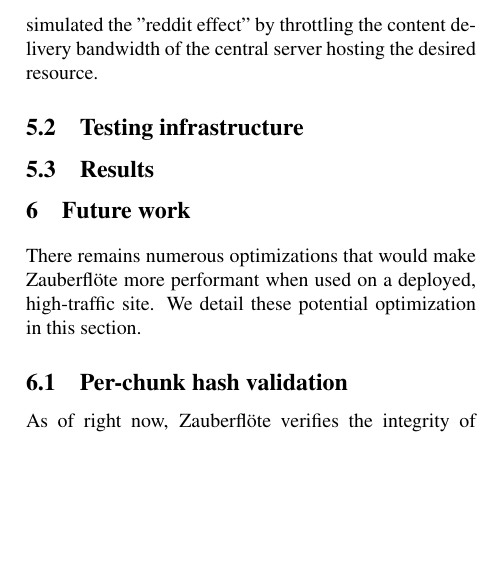
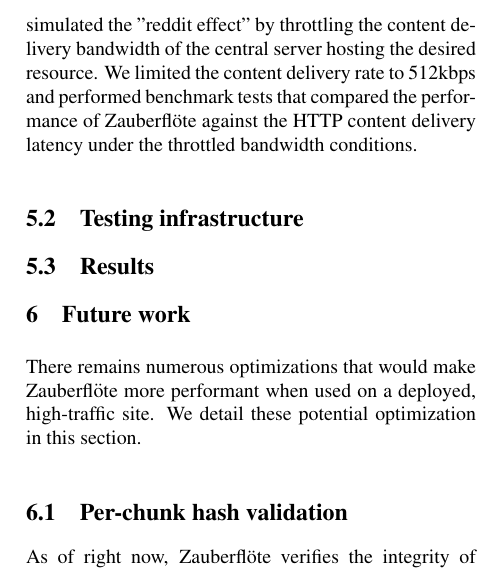
Before and after one commit to wwwiretap/zauberflote, a LaTeX paper (doc/paper/paper.tex): part of one column of page 4 of 5, cut so that both start at the same text, the shorter picture padded with empty space. Compiled offline with pdfLaTeX.

Commit message:
finished reddit effect section

```diff
--- a/doc/paper/paper.tex
+++ b/doc/paper/paper.tex
@@ -281,7 +281,9 @@ Due to limitations of the number of browser windows that can be reasonably opene
 and the memory overhead of Chrome, our browser testing environment of choice, we could
 not reasonably open enough browser windows to exactly imitate millions of simultaneous
 visitors to a site. Instead, we simulated the "reddit effect" by throttling the content delivery
-bandwidth of the central server hosting the desired resource.
+bandwidth of the central server hosting the desired resource. We limited the content delivery
+rate to 512kbps and performed benchmark tests that compared the performance of \zbf
+against the HTTP content delivery latency under the throttled bandwidth conditions.
 
 \subsection{Testing infrastructure}
 
```
